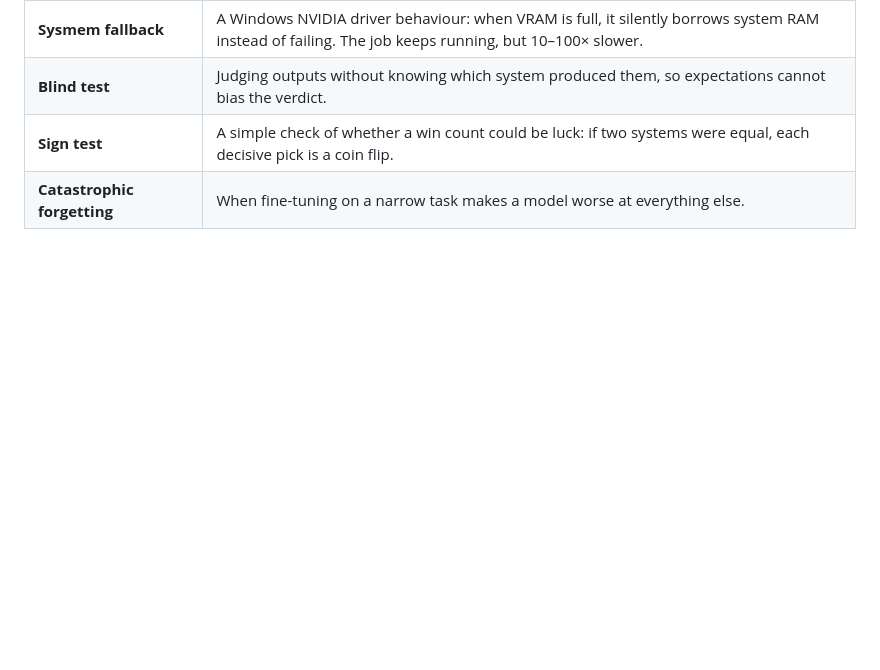
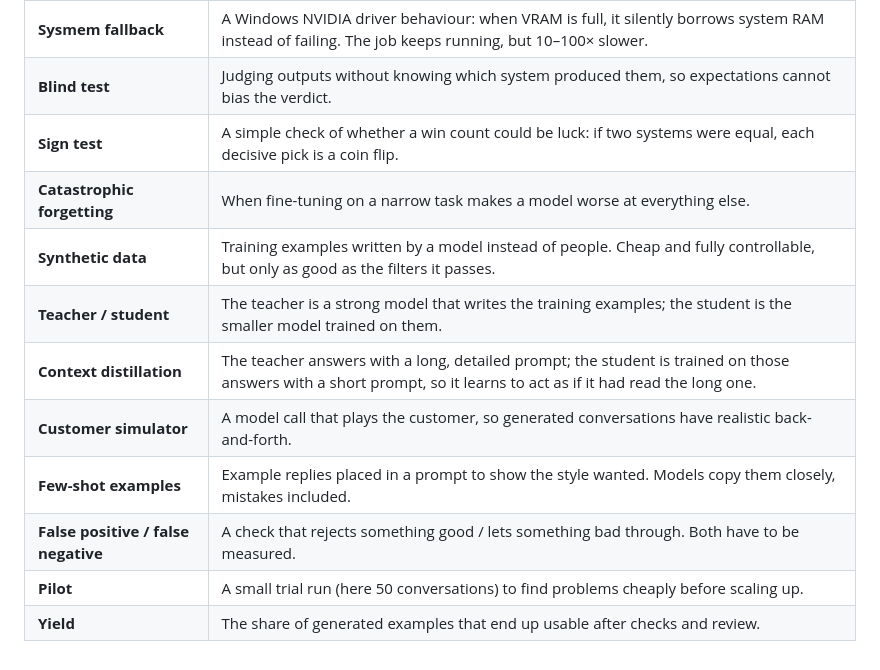
Before and after one commit to bn-basel/saudi-receptionist-finetune, a Markdown page: GLOSSARY.md, the part around the change. Drawn GitHub-style; blank space fills up the shorter version.

Commit message:
LEARNING: step 6, training data

```diff
--- a/GLOSSARY.md
+++ b/GLOSSARY.md
@@ -46,3 +46,11 @@ Short, plain definitions. Added to as each step introduces new terms.
 | **Blind test** | Judging outputs without knowing which system produced them, so expectations cannot bias the verdict. |
 | **Sign test** | A simple check of whether a win count could be luck: if two systems were equal, each decisive pick is a coin flip. |
 | **Catastrophic forgetting** | When fine-tuning on a narrow task makes a model worse at everything else. |
+| **Synthetic data** | Training examples written by a model instead of people. Cheap and fully controllable, but only as good as the filters it passes. |
+| **Teacher / student** | The teacher is a strong model that writes the training examples; the student is the smaller model trained on them. |
+| **Context distillation** | The teacher answers with a long, detailed prompt; the student is trained on those answers with a short prompt, so it learns to act as if it had read the long one. |
+| **Customer simulator** | A model call that plays the customer, so generated conversations have realistic back-and-forth. |
+| **Few-shot examples** | Example replies placed in a prompt to show the style wanted. Models copy them closely, mistakes included. |
+| **False positive / false negative** | A check that rejects something good / lets something bad through. Both have to be measured. |
+| **Pilot** | A small trial run (here 50 conversations) to find problems cheaply before scaling up. |
+| **Yield** | The share of generated examples that end up usable after checks and review. |
```
Also changed, not shown: LEARNING.md (+18 -0 lines).
